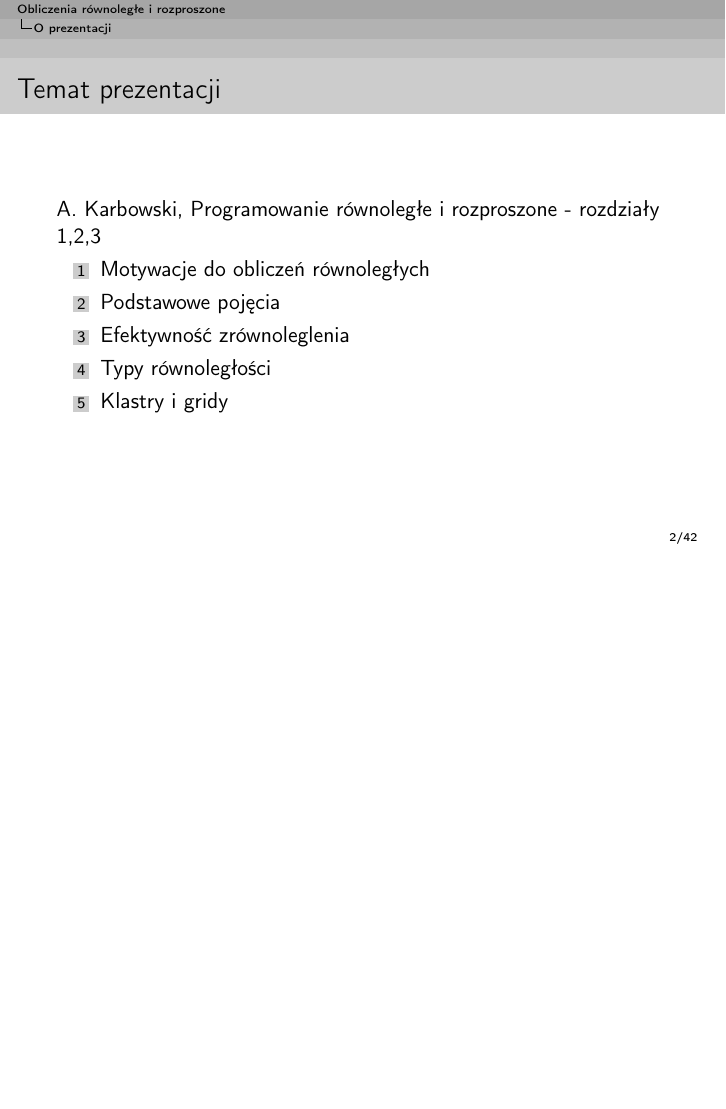
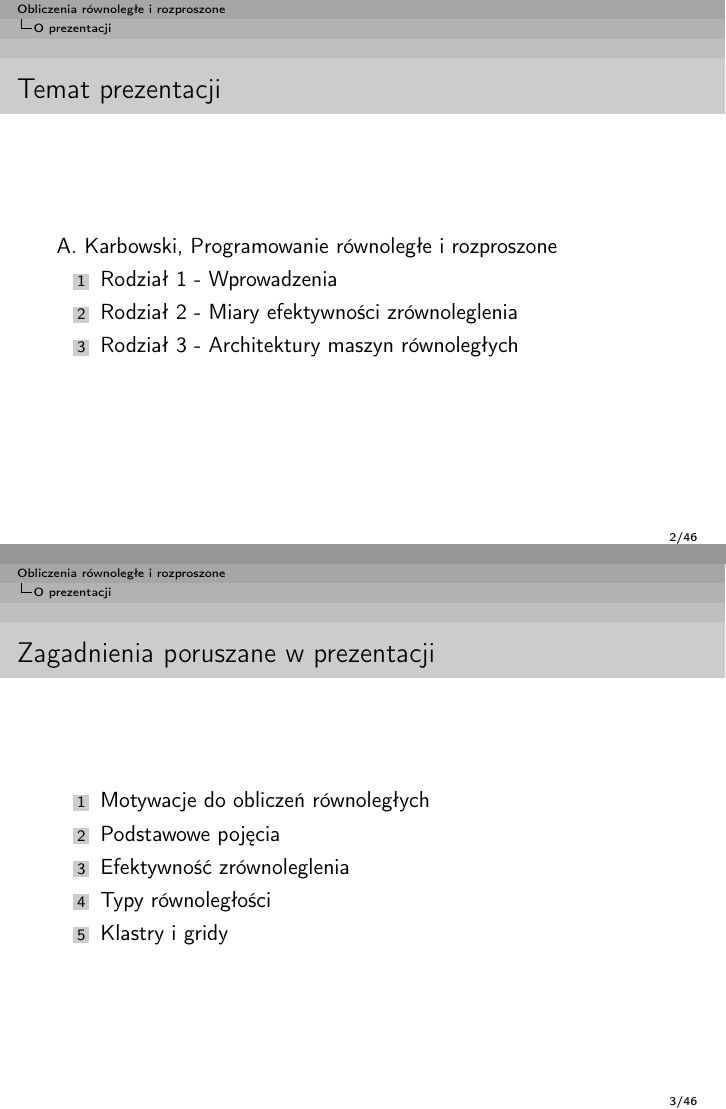
Before and after one commit to xlujiax/ii, LaTeX slides (orir/presentation.tex): page 2 of 42 before the commit and pages 2 and 3 of 46 after it, the two joined at a grey line, the shorter picture padded with empty space. Compiled offline with pdfLaTeX.

Commit message:
Podział na sekcje

```diff
--- a/orir/presentation.tex
+++ b/orir/presentation.tex
@@ -32,7 +32,15 @@
 \end{frame}
 
 \begin{frame}{Temat prezentacji}
-  A. Karbowski, Programowanie równoległe i rozproszone - rozdziały 1,2,3
+  A. Karbowski, Programowanie równoległe i rozproszone
+  \begin{enumerate}
+  \item Rodział 1 - Wprowadzenia
+  \item Rodział 2 - Miary efektywności zrównoleglenia
+  \item Rodział 3 - Architektury maszyn równoległych
+  \end{enumerate}
+\end{frame}
+
+\begin{frame}{Zagadnienia poruszane w prezentacji}
   \begin{enumerate}
   \item Motywacje do obliczeń równoległych
   \item Podstawowe pojęcia
@@ -88,4 +109,6 @@
   \end{enumerate}
 \end{frame}
 
-\section{Rozdział 2}
+\section{Rozdział 2. Miary efektywności zrównoleglenia}
+
+\begin{frame}{Miary efektywności zrównoleglenia}
@@ -92,3 +119,6 @@
+    Miary efektywności zrównoleglenia
+  \end{center}
+\end{frame}
 
 \begin{frame}{Miary efektywności zrównoleglenia}
   \begin{enumerate}
@@ -172 +201,4 @@
 
+\section{Rozdział 3. Architektury maszyn równoległych}
+
+\begin{frame}{Architektury maszyn równoległych}
@@ -173,3 +209,6 @@
+    Architektury maszyn równoległych
+  \end{center}
+\end{frame}
 
 \begin{frame}{Procesory wielordzeniowe}
   \begin{enumerate}
```
Also changed, not shown: orir/presentation.tex (24 more changed lines).
